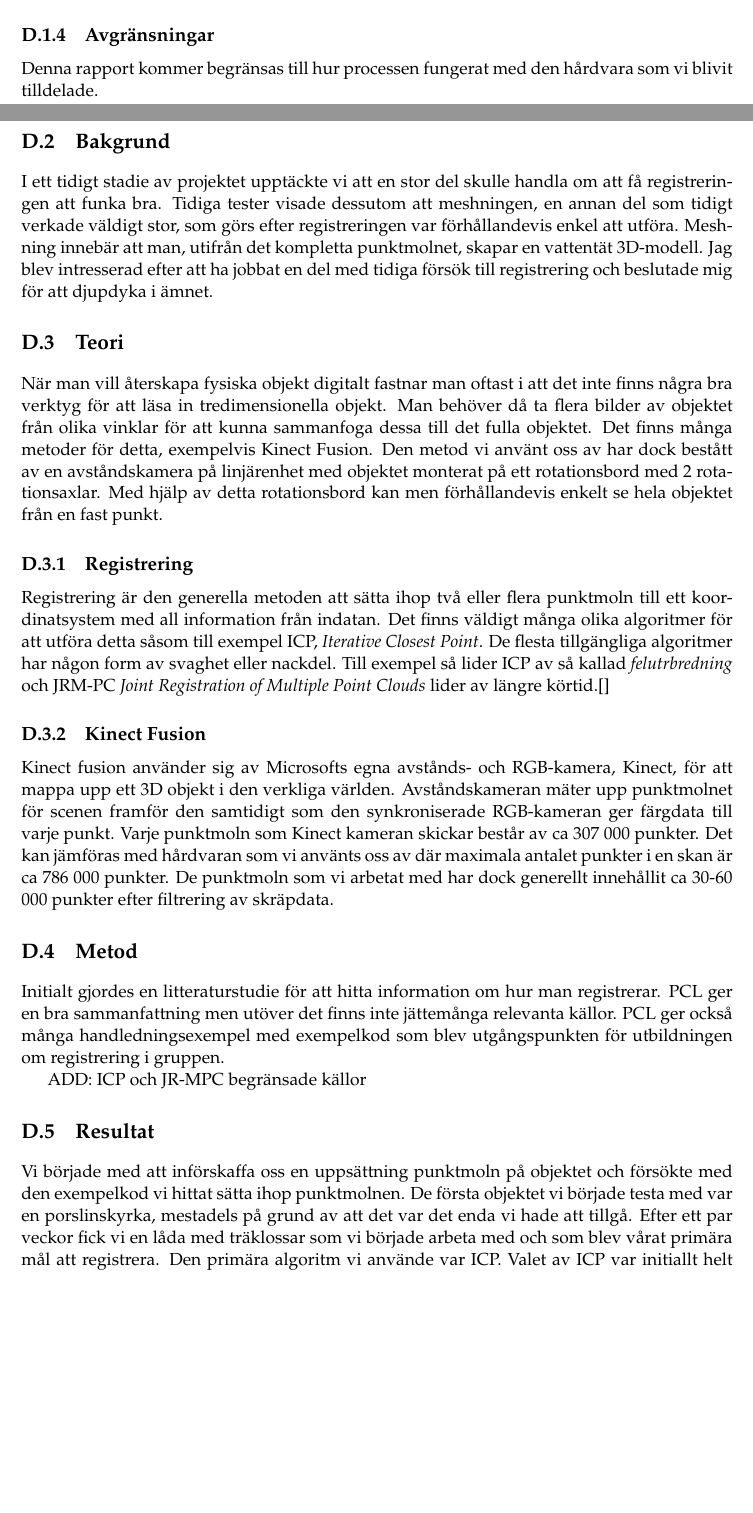
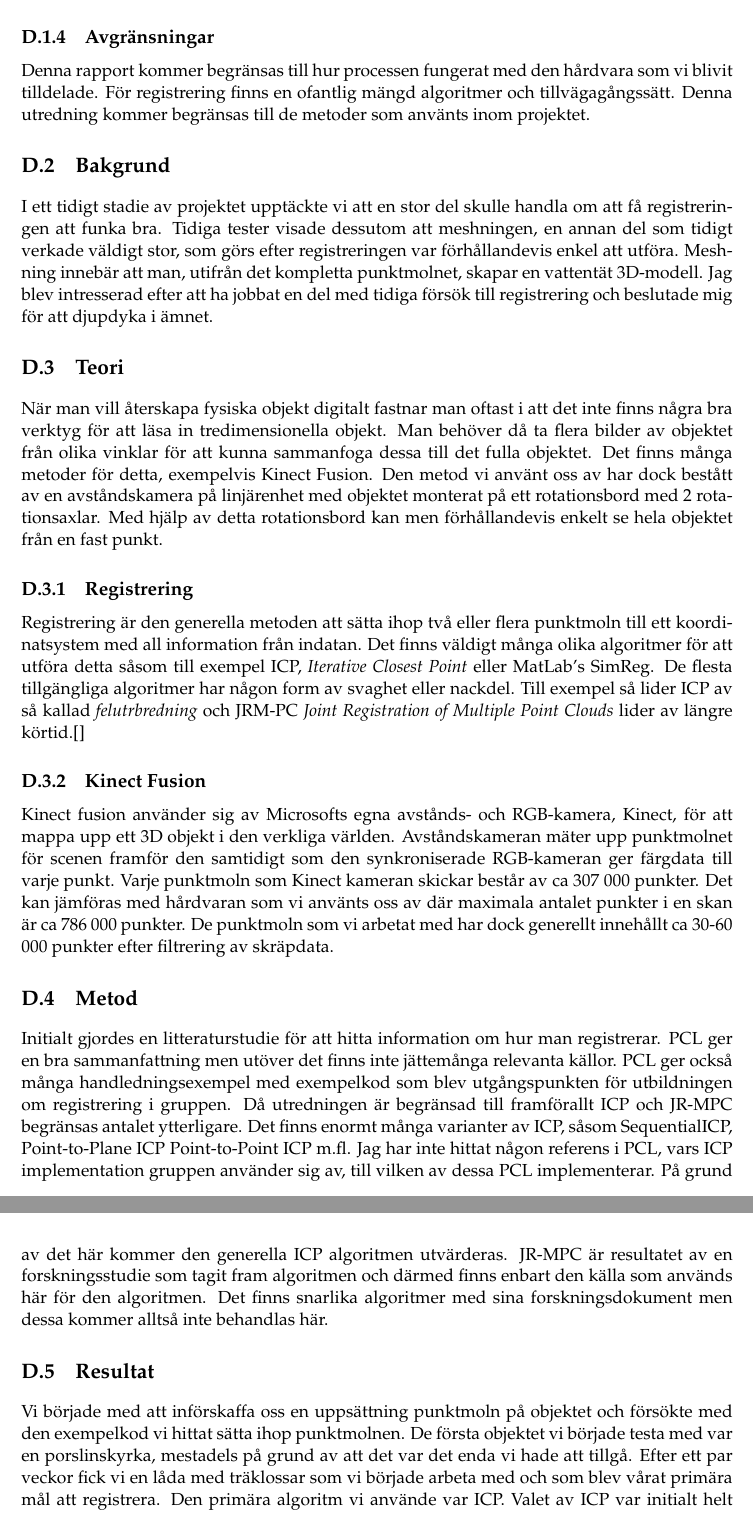
Before and after one commit to PUM-9/kandidatrapport, a LaTeX thesis (student_thesis.tex, which reads karlsson-report.tex): two parts of pages 48 and 49 of 71 before the commit and two parts of pages 49 and 50 of 71 after it, joined at a grey line, cut so that both start at the same text, the shorter picture padded with empty space. Compiled offline with pdfLaTeX.

Commit message:
Mickwald update

```diff
--- a/karlsson-report.tex
+++ b/karlsson-report.tex
@@ -40,7 +40,7 @@ Här listas de definitioner och förkortningar som används i kapitlet.
 
 \subsection{Avgränsningar}
 \label{sec:limits-karlsson}
-Denna rapport kommer begränsas till hur processen fungerat med den hårdvara som vi blivit tilldelade.
+Denna rapport kommer begränsas till hur processen fungerat med den hårdvara som vi blivit tilldelade. För registrering finns en ofantlig mängd algoritmer och tillvägagångssätt. Denna utredning kommer begränsas till de metoder som använts inom projektet.
 
 
 \section{Bakgrund}
@@ -56,26 +56,25 @@ När man vill återskapa fysiska objekt digitalt fastnar man oftast i att det in
 
 \subsection{Registrering}
 
-Registrering är den generella metoden att sätta ihop två eller flera punktmoln till ett koordinatsystem med all information från indatan. Det finns väldigt många olika algoritmer för att utföra detta såsom till exempel ICP, \textit{Iterative Closest Point}. De flesta tillgängliga algoritmer har någon form av svaghet eller nackdel. Till exempel så lider ICP av så kallad \textit{felutrbredning} och JRM-PC \textit{Joint Registration of Multiple Point Clouds} lider av längre körtid.[]
+Registrering är den generella metoden att sätta ihop två eller flera punktmoln till ett koordinatsystem med all information från indatan. Det finns väldigt många olika algoritmer för att utföra detta såsom till exempel ICP, \textit{Iterative Closest Point} eller MatLab's SimReg. De flesta tillgängliga algoritmer har någon form av svaghet eller nackdel. Till exempel så lider ICP av så kallad \textit{felutrbredning} och JRM-PC \textit{Joint Registration of Multiple Point Clouds} lider av längre körtid.[]
 
 \subsection{Kinect Fusion}
 
 Kinect fusion använder sig av Microsofts egna avstånds- och RGB-kamera, Kinect, för att mappa upp ett 3D objekt i den verkliga världen. Avståndskameran mäter upp punktmolnet för scenen framför den samtidigt som den synkroniserade RGB-kameran ger färgdata till varje punkt.
-Varje punktmoln som Kinect kameran skickar består av ca 307 000 punkter. Det kan jämföras med hårdvaran som vi använts oss av där maximala antalet punkter i en skan är ca 786 000 punkter. De punktmoln som vi arbetat med har dock generellt innehållit ca 30-60 000 punkter efter filtrering av skräpdata.
+Varje punktmoln som Kinect kameran skickar består av ca 307 000 punkter. Det kan jämföras med hårdvaran som vi använts oss av där maximala antalet punkter i en skan är ca 786 000 punkter. De punktmoln som vi arbetat med har dock generellt innehållt ca 30-60 000 punkter efter filtrering av skräpdata.
 
 \section{Metod}
 \label{sec:method-karlsson}
 
-Initialt gjordes en litteraturstudie för att hitta information om hur man registrerar. PCL ger en bra sammanfattning men utöver det finns inte jättemånga relevanta källor. PCL ger också många handledningsexempel med exempelkod som blev utgångspunkten för utbildningen om registrering i gruppen.
+Initialt gjordes en litteraturstudie för att hitta information om hur man registrerar. PCL ger en bra sammanfattning men utöver det finns inte jättemånga relevanta källor. PCL ger också många handledningsexempel med exempelkod som blev utgångspunkten för utbildningen om registrering i gruppen. Då utredningen är begränsad till framförallt ICP och JR-MPC begränsas antalet ytterligare. Det finns enormt många varianter av ICP, såsom SequentialICP, Point-to-Plane ICP Point-to-Point ICP m.fl. Jag har inte hittat någon referens i PCL, vars ICP implementation gruppen använder sig av, till vilken av dessa PCL implementerar. På grund av det här kommer den generella ICP algoritmen utvärderas. JR-MPC är resultatet av en forskningsstudie som tagit fram algoritmen och därmed finns enbart den källa som används här för den algoritmen. Det finns snarlika algoritmer med sina forskningsdokument men dessa kommer alltså inte behandlas här.
 
-ADD: ICP och JR-MPC begränsade källor
 
 
 \section{Resultat}
 \label{sec:results-karlsson}
 
 %% Skriv här
-Vi började med att införskaffa oss en uppsättning punktmoln på objektet och försökte med den exempelkod vi hittat sätta ihop punktmolnen. De första objektet vi började testa med var en porslinskyrka, mestadels på grund av att det var det enda vi hade att tillgå. Efter ett par veckor fick vi en låda med träklossar som vi började arbeta med och som blev vårat primära mål att registrera. Den primära algoritm vi använde var ICP. Valet av ICP var initiallt helt baserat på att det var den algoritm vi hittade först samt den som vi fick tag på exempelkod för.
+Vi började med att införskaffa oss en uppsättning punktmoln på objektet och försökte med den exempelkod vi hittat sätta ihop punktmolnen. De första objektet vi började testa med var en porslinskyrka, mestadels på grund av att det var det enda vi hade att tillgå. Efter ett par veckor fick vi en låda med träklossar som vi började arbeta med och som blev vårat primära mål att registrera. Den primära algoritm vi använde var ICP. Valet av ICP var initialt helt baserat på att det var den algoritm vi hittade först samt den som vi fick tag på exempelkod för. Vi gjorde dock vissa begränsade tester med JR-MPC som rekommenderades av kunden CVL.
 
 \section{Diskussion}
 \label{sec:discussion-karlsson}
```
